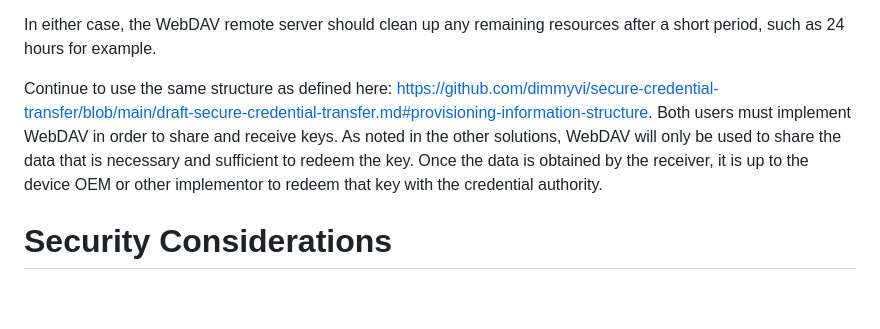
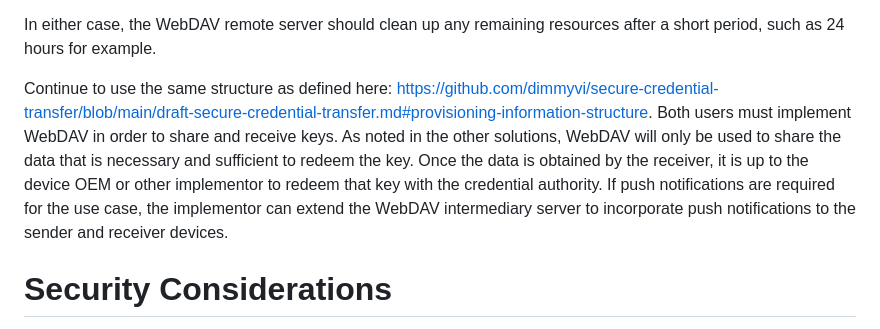
Before and after one commit to dimmyvi/tigress-general-requirements, a Markdown page: tigress-webdav-sample-implementation.md, the part around the change. Drawn GitHub-style; blank space fills up the shorter version.

```diff
--- a/tigress-webdav-sample-implementation.md
+++ b/tigress-webdav-sample-implementation.md
@@ -81,7 +81,7 @@ In this document we are trying to describe how a possible implementation of a so
 
  In either case, the WebDAV remote server should clean up any remaining resources after a short period, such as 24 hours for example.
 
- Continue to use the same structure as defined here: https://github.com/dimmyvi/secure-credential-transfer/blob/main/draft-secure-credential-transfer.md#provisioning-information-structure. Both users must implement WebDAV in order to share and receive keys. As noted in the other solutions, WebDAV will only be used to share the data that is necessary and sufficient to redeem the key. Once the data is obtained by the receiver, it is up to the device OEM or other implementor to redeem that key with the credential authority.
+ Continue to use the same structure as defined here: https://github.com/dimmyvi/secure-credential-transfer/blob/main/draft-secure-credential-transfer.md#provisioning-information-structure. Both users must implement WebDAV in order to share and receive keys. As noted in the other solutions, WebDAV will only be used to share the data that is necessary and sufficient to redeem the key. Once the data is obtained by the receiver, it is up to the device OEM or other implementor to redeem that key with the credential authority. If push notifications are required for the use case, the implementor can extend the WebDAV intermediary server to incorporate push notifications to the sender and receiver devices.
 
 
 # Security Considerations
```
